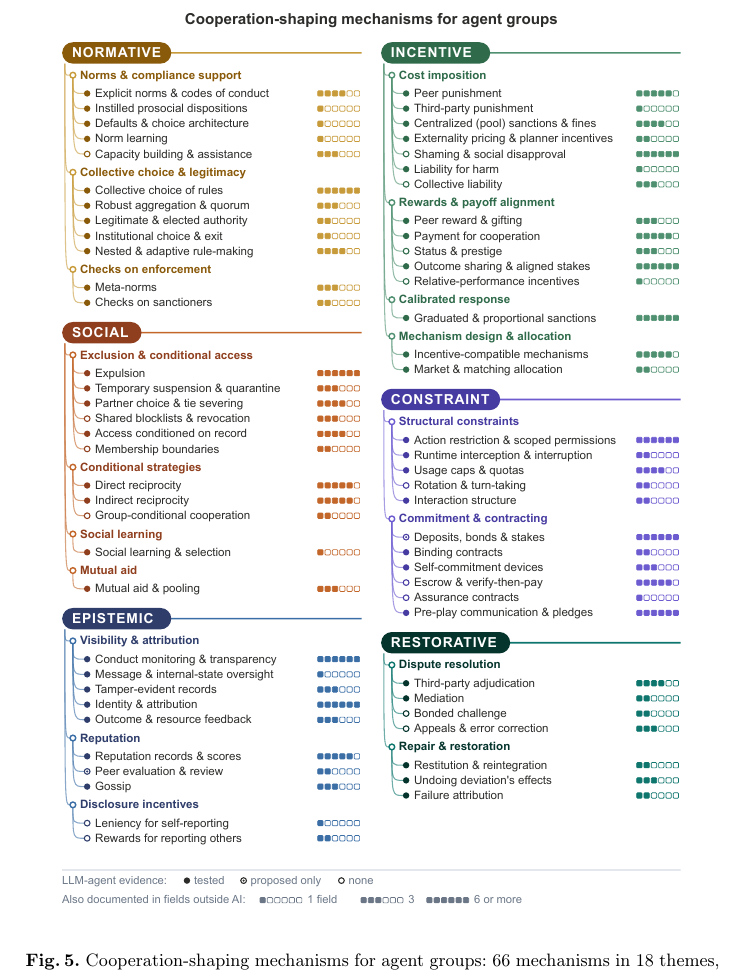
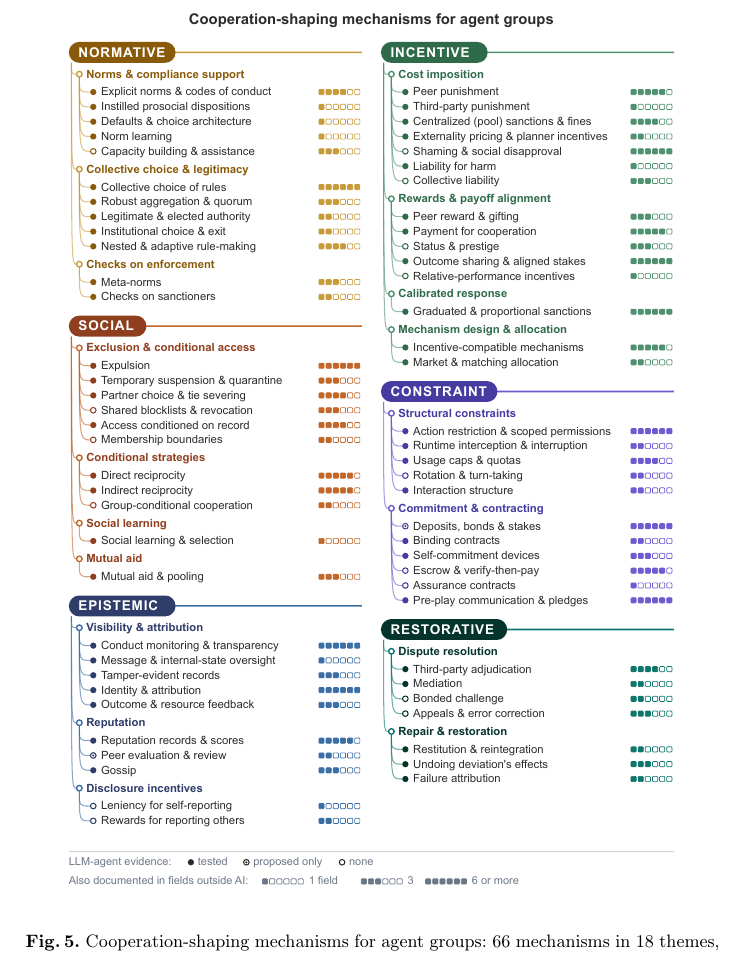
Before and after one commit to van-truong/institutional-design-for-ai-agents, a LaTeX paper (manuscript/manuscript.tex): part of page 16 of 47, cut so that both start at the same text. Compiled offline with pdfLaTeX.

Commit message:
Fig. 5 at 0.91 textwidth so the taller key fits its page

```diff
--- a/manuscript/manuscript.tex
+++ b/manuscript/manuscript.tex
@@ -296,7 +296,7 @@ Figure~\mbox{\ref{fig:cooperation_taxonomy_tree}} grounds these families in the
 
 \begin{figure*}[tp]
   \centering
-  \includegraphics[width=0.93\textwidth]{figures/figure5_cooperation-taxonomy.pdf}
+  \includegraphics[width=0.91\textwidth]{figures/figure5_cooperation-taxonomy.pdf}
   \caption{Cooperation-shaping mechanisms for agent groups: 66 mechanisms in 18 themes, thematically coded from 645 instances across AI and 18 other disciplines (Section~\mbox{\ref{sec:method}}; Appendix~\mbox{\ref{app:unified-taxonom}}) and grouped by the six mechanism families. Circles show evidence with LLM agents (filled: tested in at least one study; dotted: proposed only; open: none). Squares count the fields outside AI in which a mechanism is also documented; six filled squares means six or more. An interactive version, with links to every source, is at \url{https://van-truong.github.io/institutional-design-for-ai-agents/}.}
   \label{fig:cooperation_taxonomy_tree}
 \end{figure*}
```
Also changed, not shown: 1 other file.
